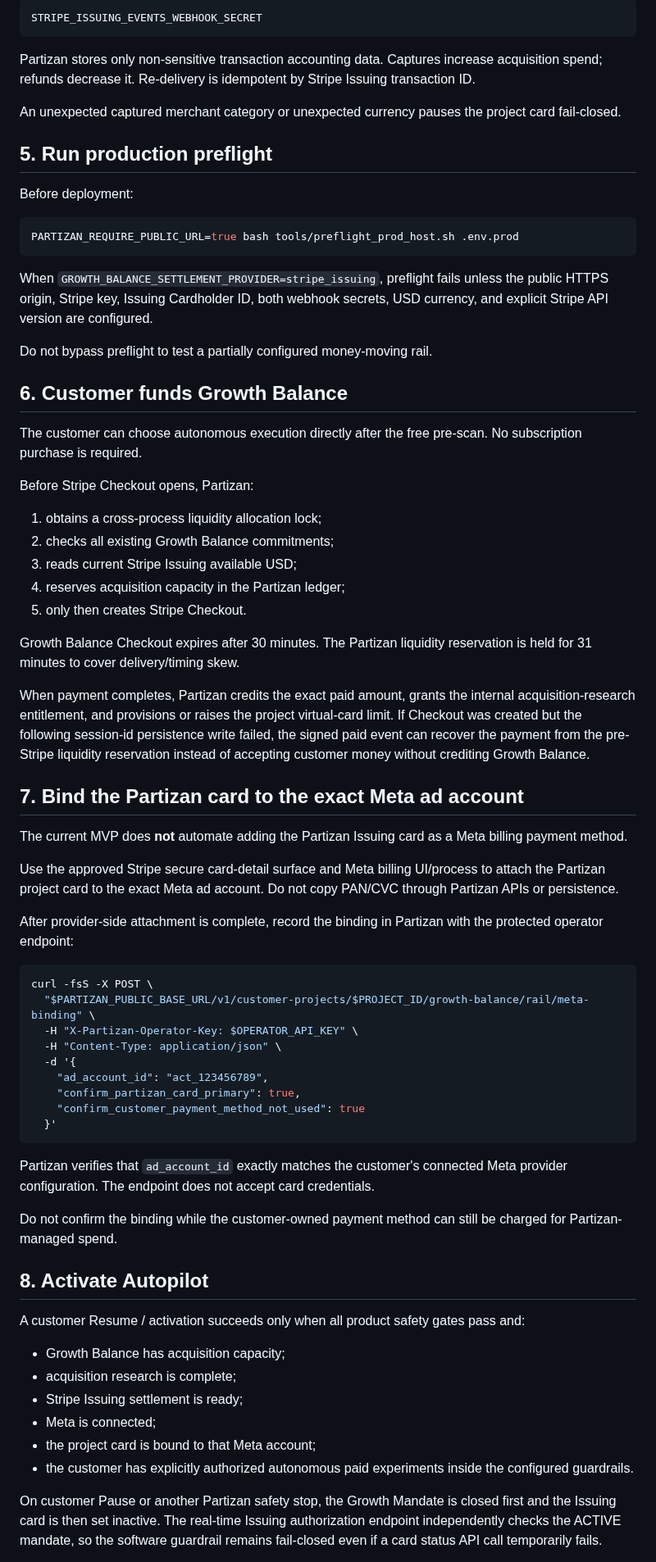
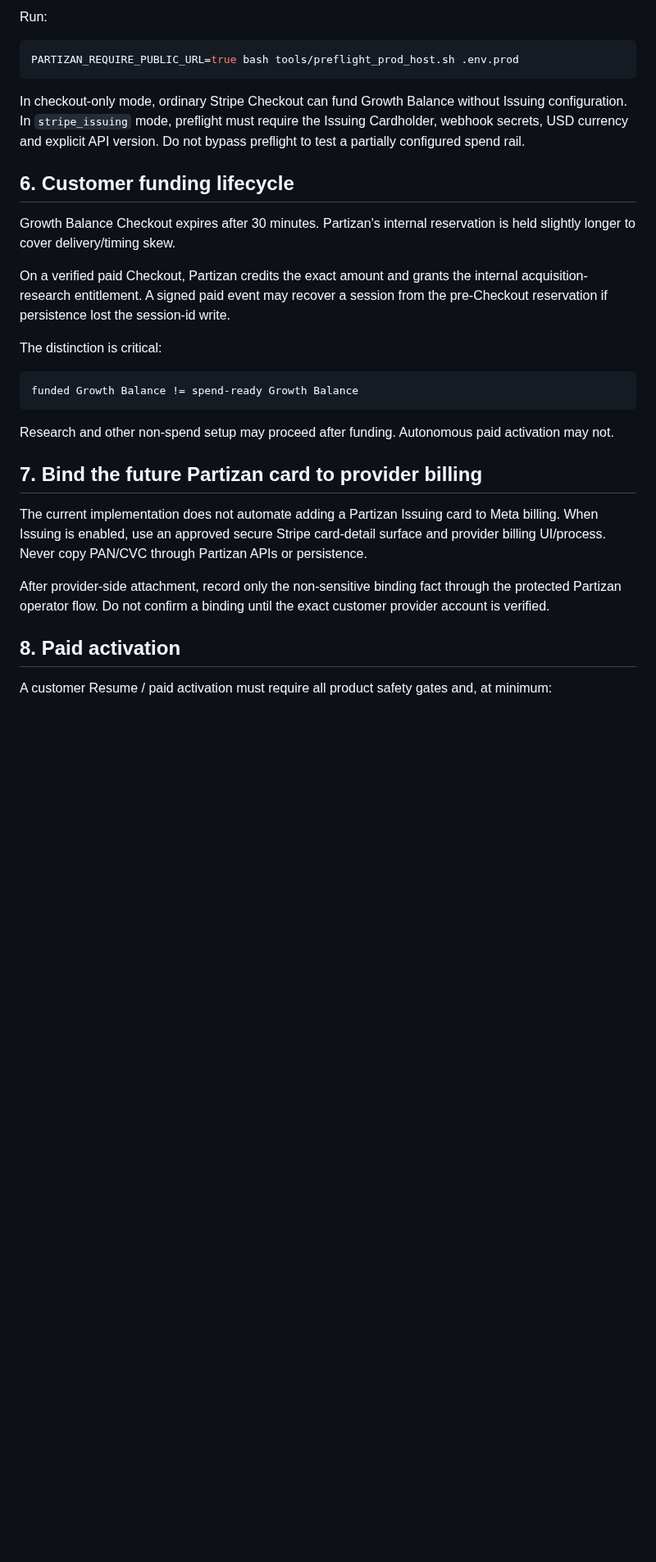
Before and after one commit to vladimirutkin2mn-lgtm/Partizan_bot, a Markdown page: docs/GROWTH_BALANCE_ISSUING.md, the part around one of its changes. Shown at 82% size. GitHub-like rendering; blank space fills up the shorter version.

Commit message:
Document checkout-first Growth Balance mode

````diff
--- a/docs/GROWTH_BALANCE_ISSUING.md
+++ b/docs/GROWTH_BALANCE_ISSUING.md
@@ -108,74 +125,33 @@ Store that endpoint's signing secret in:
 
-```text
-STRIPE_ISSUING_EVENTS_WEBHOOK_SECRET
-```
-
-Partizan stores only non-sensitive transaction accounting data. Captures increase acquisition spend; refunds decrease it. Re-delivery is idempotent by Stripe Issuing transaction ID.
-
-An unexpected captured merchant category or unexpected currency pauses the project card fail-closed.
-
-## 5. Run production preflight
-
-Before deployment:
+Run:
 
 ```bash
 PARTIZAN_REQUIRE_PUBLIC_URL=true bash tools/preflight_prod_host.sh .env.prod
 ```
 
-When `GROWTH_BALANCE_SETTLEMENT_PROVIDER=stripe_issuing`, preflight fails unless the public HTTPS origin, Stripe key, Issuing Cardholder ID, both webhook secrets, USD currency, and explicit Stripe API version are configured.
+In checkout-only mode, ordinary Stripe Checkout can fund Growth Balance without Issuing configuration. In `stripe_issuing` mode, preflight must require the Issuing Cardholder, webhook secrets, USD currency and explicit API version. Do not bypass preflight to test a partially configured spend rail.
 
-Do not bypass preflight to test a partially configured money-moving rail.
+## 6. Customer funding lifecycle
 
-## 6. Customer funds Growth Balance
+Growth Balance Checkout expires after 30 minutes. Partizan's internal reservation is held slightly longer to cover delivery/timing skew.
 
-The customer can choose autonomous execution directly after the free pre-scan. No subscription purchase is required.
+On a verified paid Checkout, Partizan credits the exact amount and grants the internal acquisition-research entitlement. A signed paid event may recover a session from the pre-Checkout reservation if persistence lost the session-id write.
 
-Before Stripe Checkout opens, Partizan:
+The distinction is critical:
 
-1. obtains a cross-process liquidity allocation lock;
-2. checks all existing Growth Balance commitments;
-3. reads current Stripe Issuing available USD;
-4. reserves acquisition capacity in the Partizan ledger;
-5. only then creates Stripe Checkout.
-
-Growth Balance Checkout expires after 30 minutes. The Partizan liquidity reservation is held for 31 minutes to cover delivery/timing skew.
-
-When payment completes, Partizan credits the exact paid amount, grants the internal acquisition-research entitlement, and provisions or raises the project virtual-card limit. If Checkout was created but the following session-id persistence write failed, the signed paid event can recover the payment from the pre-Stripe liquidity reservation instead of accepting customer money without crediting Growth Balance.
-
-## 7. Bind the Partizan card to the exact Meta ad account
-
-The current MVP does **not** automate adding the Partizan Issuing card as a Meta billing payment method.
-
-Use the approved Stripe secure card-detail surface and Meta billing UI/process to attach the Partizan project card to the exact Meta ad account. Do not copy PAN/CVC through Partizan APIs or persistence.
-
-After provider-side attachment is complete, record the binding in Partizan with the protected operator endpoint:
-
-```bash
-curl -fsS -X POST \
-  "$PARTIZAN_PUBLIC_BASE_URL/v1/customer-projects/$PROJECT_ID/growth-balance/rail/meta-binding" \
-  -H "X-Partizan-Operator-Key: $OPERATOR_API_KEY" \
-  -H "Content-Type: application/json" \
-  -d '{
-    "ad_account_id": "act_123456789",
-    "confirm_partizan_card_primary": true,
-    "confirm_customer_payment_method_not_used": true
-  }'
+```text
+funded Growth Balance != spend-ready Growth Balance
 ```
 
-Partizan verifies that `ad_account_id` exactly matches the customer's connected Meta provider configuration. The endpoint does not accept card credentials.
+Research and other non-spend setup may proceed after funding. Autonomous paid activation may not.
 
-Do not confirm the binding while the customer-owned payment method can still be charged for Partizan-managed spend.
+## 7. Bind the future Partizan card to provider billing
 
-## 8. Activate Autopilot
+The current implementation does not automate adding a Partizan Issuing card to Meta billing. When Issuing is enabled, use an approved secure Stripe card-detail surface and provider billing UI/process. Never copy PAN/CVC through Partizan APIs or persistence.
 
-A customer Resume / activation succeeds only when all product safety gates pass and:
+After provider-side attachment, record only the non-sensitive binding fact through the protected Partizan operator flow. Do not confirm a binding until the exact customer provider account is verified.
 
-- Growth Balance has acquisition capacity;
-- acquisition research is complete;
-- Stripe Issuing settlement is ready;
-- Meta is connected;
-- the project card is bound to that Meta account;
-- the customer has explicitly authorized autonomous paid experiments inside the configured guardrails.
+## 8. Paid activation
 
-On customer Pause or another Partizan safety stop, the Growth Mandate is closed first and the Issuing card is then set inactive. The real-time Issuing authorization endpoint independently checks the ACTIVE mandate, so the software guardrail remains fail-closed even if a card status API call temporarily fails.
+A customer Resume / paid activation must require all product safety gates and, at minimum:
 
````
Also changed, not shown: other parts of docs/GROWTH_BALANCE_ISSUING.md (+92 -77 lines).
